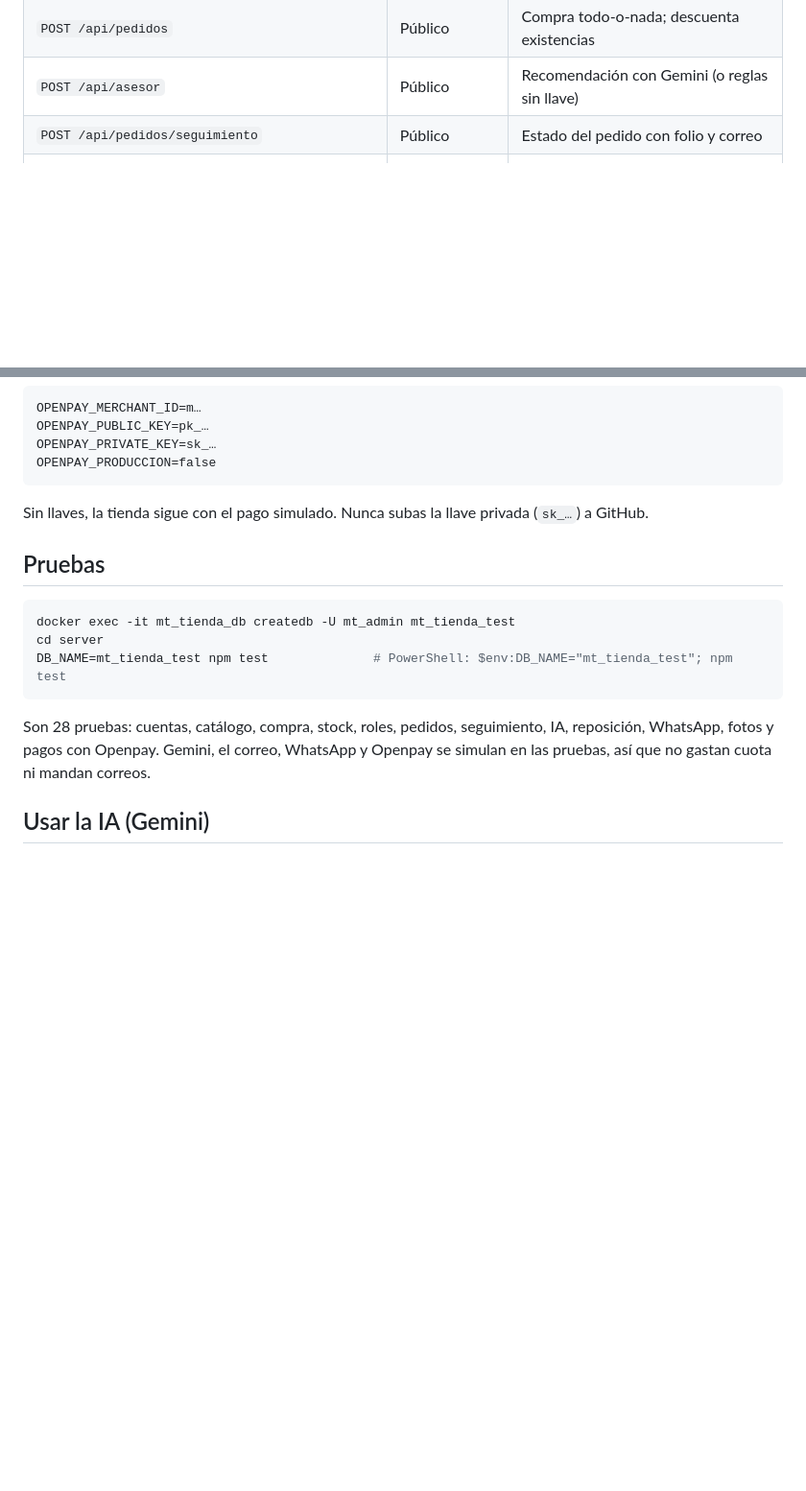
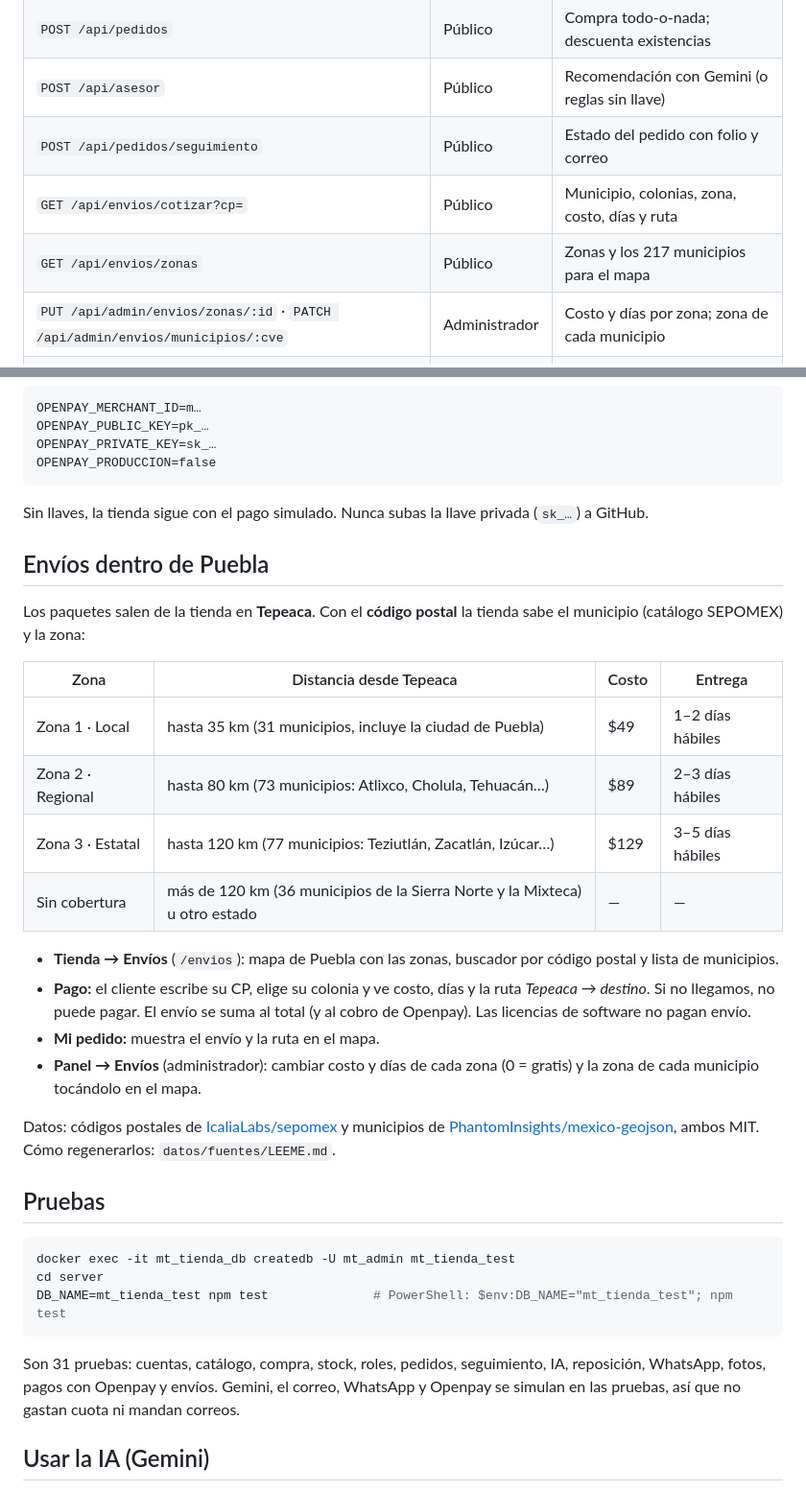
Before and after one commit to fg2073556-boop/Mt_tienda3d, a Markdown page: README.md, 2 parts joined by grey strips. Shown at 96% size. Drawn GitHub-style; blank space fills up the shorter version.

Commit message:
README y capturas de envíos por zonas
Co-Authored-By: Claude Opus 5.5 <noreply@anthropic.com>
Claude-Session: https://claude.ai/code/session_017Wtdo31W4yuUWbdFhaJGPV

````diff
--- a/README.md
+++ b/README.md
@@ -100,6 +100,9 @@ datos/catalogo.csv     Catálogo de ejemplo en hoja de cálculo
 | `POST /api/pedidos` | Público | Compra todo-o-nada; descuenta existencias |
 | `POST /api/asesor` | Público | Recomendación con Gemini (o reglas sin llave) |
 | `POST /api/pedidos/seguimiento` | Público | Estado del pedido con folio y correo |
+| `GET /api/envios/cotizar?cp=` | Público | Municipio, colonias, zona, costo, días y ruta |
+| `GET /api/envios/zonas` | Público | Zonas y los 217 municipios para el mapa |
+| `PUT /api/admin/envios/zonas/:id` · `PATCH /api/admin/envios/municipios/:cve` | Administrador | Costo y días por zona; zona de cada municipio |
 | `GET /api/pagos/config` | Público | Si hay Openpay y su llave pública |
 | `POST /api/pagos/openpay/webhook` | Openpay | Avisa pagos; se confirman consultando a Openpay |
 | `POST /api/auth/login` | Público | Devuelve el token JWT |
@@ -196,6 +199,24 @@ OPENPAY_PRODUCCION=false
 
 Sin llaves, la tienda sigue con el pago simulado. Nunca subas la llave privada (`sk_…`) a GitHub.
 
+## Envíos dentro de Puebla
+
+Los paquetes salen de la tienda en **Tepeaca**. Con el **código postal** la tienda sabe el municipio (catálogo SEPOMEX) y la zona:
+
+| Zona | Distancia desde Tepeaca | Costo | Entrega |
+|---|---|---|---|
+| Zona 1 · Local | hasta 35 km (31 municipios, incluye la ciudad de Puebla) | $49 | 1–2 días hábiles |
+| Zona 2 · Regional | hasta 80 km (73 municipios: Atlixco, Cholula, Tehuacán…) | $89 | 2–3 días hábiles |
+| Zona 3 · Estatal | hasta 120 km (77 municipios: Teziutlán, Zacatlán, Izúcar…) | $129 | 3–5 días hábiles |
+| Sin cobertura | más de 120 km (36 municipios de la Sierra Norte y la Mixteca) u otro estado | — | — |
+
+- **Tienda → Envíos** (`/envios`): mapa de Puebla con las zonas, buscador por código postal y lista de municipios.
+- **Pago:** el cliente escribe su CP, elige su colonia y ve costo, días y la ruta *Tepeaca → destino*. Si no llegamos, no puede pagar. El envío se suma al total (y al cobro de Openpay). Las licencias de software no pagan envío.
+- **Mi pedido:** muestra el envío y la ruta en el mapa.
+- **Panel → Envíos** (administrador): cambiar costo y días de cada zona (0 = gratis) y la zona de cada municipio tocándolo en el mapa.
+
+Datos: códigos postales de [IcaliaLabs/sepomex](https://github.com/IcaliaLabs/sepomex) y municipios de [PhantomInsights/mexico-geojson](https://github.com/PhantomInsights/mexico-geojson), ambos MIT. Cómo regenerarlos: `datos/fuentes/LEEME.md`.
+
 ## Pruebas
 
 ```bash
@@ -204,7 +225,7 @@ cd server
 DB_NAME=mt_tienda_test npm test              # PowerShell: $env:DB_NAME="mt_tienda_test"; npm test
 ```
 
-Son 28 pruebas: cuentas, catálogo, compra, stock, roles, pedidos, seguimiento, IA, reposición, WhatsApp, fotos y pagos con Openpay. Gemini, el correo, WhatsApp y Openpay se simulan en las pruebas, así que no gastan cuota ni mandan correos.
+Son 31 pruebas: cuentas, catálogo, compra, stock, roles, pedidos, seguimiento, IA, reposición, WhatsApp, fotos, pagos con Openpay y envíos. Gemini, el correo, WhatsApp y Openpay se simulan en las pruebas, así que no gastan cuota ni mandan correos.
 
 ## Usar la IA (Gemini)
 
````
Also changed, not shown: docs/capturas/25-zonas-de-envio.png (added), docs/capturas/26-envio-en-el-pago.png (added), docs/capturas/27-ruta-en-seguimiento.png (added), docs/capturas/28-panel-envios.png (added).
